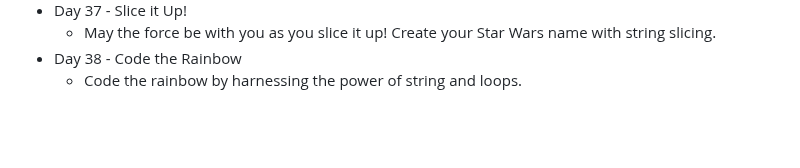
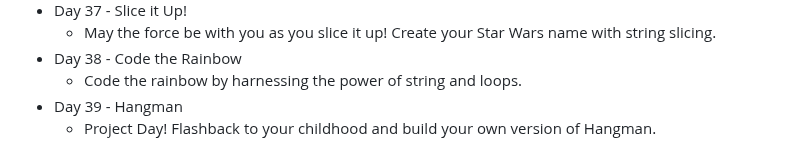
Before and after one commit to DavidCalebChaparroOrozco/replit100daysofcode, a Markdown page: README.md, the part around the change. GitHub-like rendering; blank space fills up the shorter version.

```diff
--- a/README.md
+++ b/README.md
@@ -75,3 +75,5 @@
 	* May the force be with you as you slice it up! Create your Star Wars name with string slicing.
 * Day 38 - Code the Rainbow
 	* Code the rainbow by harnessing the power of string and loops.
+* Day 39 - Hangman
+	* Project Day! Flashback to your childhood and build your own version of Hangman.
```
